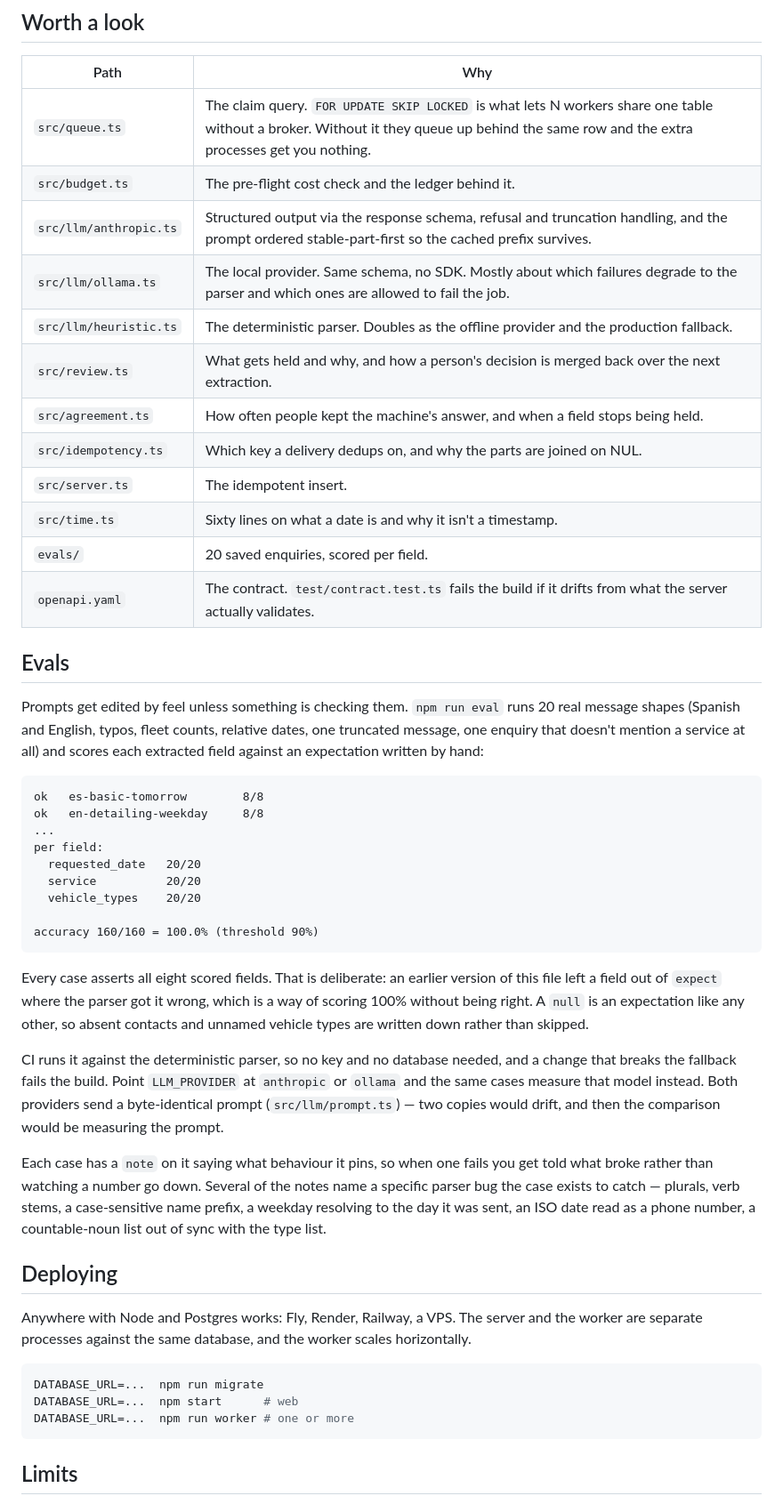
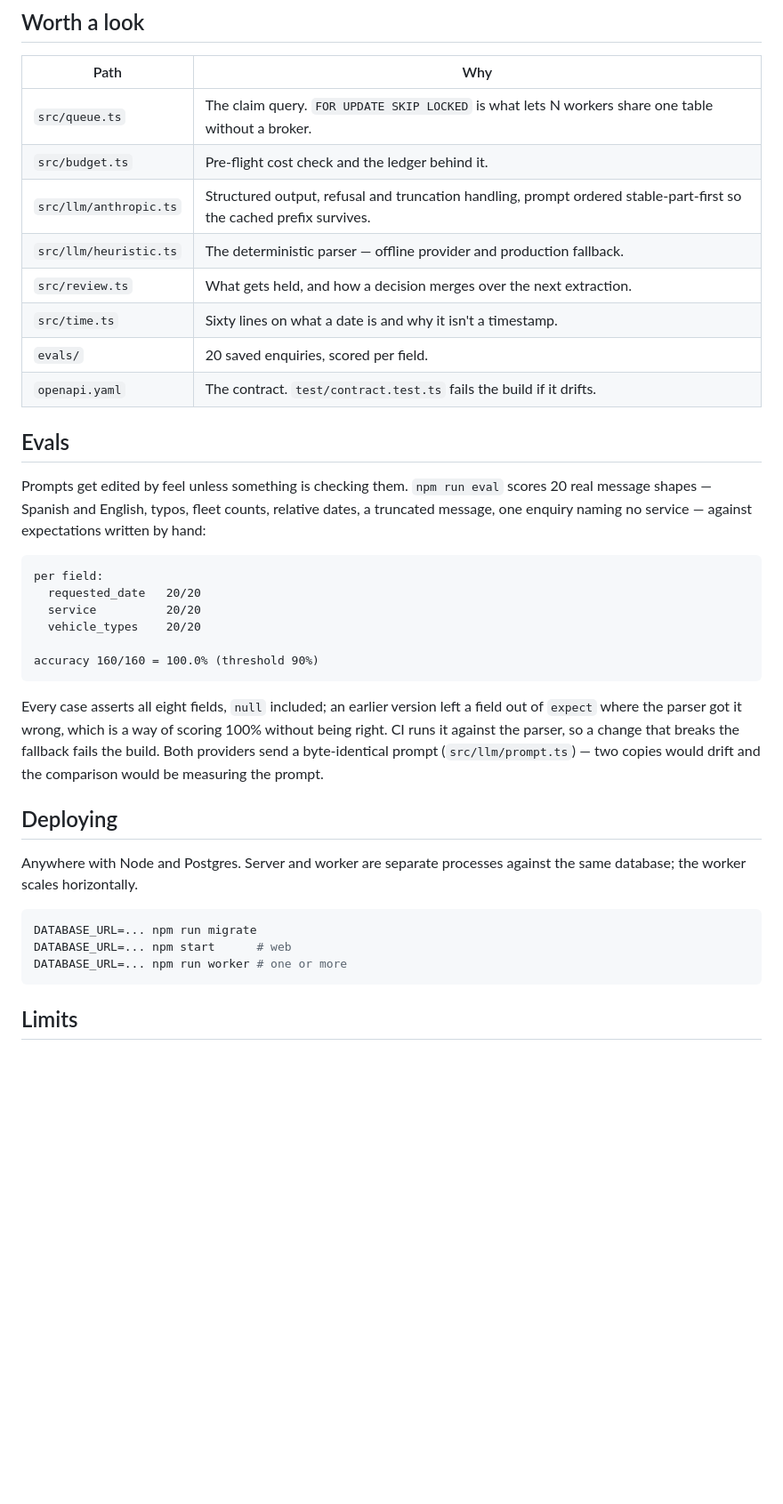
Before and after one commit to AlexanderBaikal/lead-intake-pipeline, a Markdown page: README.md, the part around one of its changes. Shown at 89% size. Rendered like a GitHub page; blank space fills up the shorter version.

````diff
--- a/README.md
+++ b/README.md
@@ -185,30 +121,23 @@ correcting keep coming back.
 
 | Path | Why |
 |---|---|
-| `src/queue.ts` | The claim query. `FOR UPDATE SKIP LOCKED` is what lets N workers share one table without a broker. Without it they queue up behind the same row and the extra processes get you nothing. |
-| `src/budget.ts` | The pre-flight cost check and the ledger behind it. |
-| `src/llm/anthropic.ts` | Structured output via the response schema, refusal and truncation handling, and the prompt ordered stable-part-first so the cached prefix survives. |
-| `src/llm/ollama.ts` | The local provider. Same schema, no SDK. Mostly about which failures degrade to the parser and which ones are allowed to fail the job. |
-| `src/llm/heuristic.ts` | The deterministic parser. Doubles as the offline provider and the production fallback. |
-| `src/review.ts` | What gets held and why, and how a person's decision is merged back over the next extraction. |
-| `src/agreement.ts` | How often people kept the machine's answer, and when a field stops being held. |
-| `src/idempotency.ts` | Which key a delivery dedups on, and why the parts are joined on NUL. |
-| `src/server.ts` | The idempotent insert. |
+| `src/queue.ts` | The claim query. `FOR UPDATE SKIP LOCKED` is what lets N workers share one table without a broker. |
+| `src/budget.ts` | Pre-flight cost check and the ledger behind it. |
+| `src/llm/anthropic.ts` | Structured output, refusal and truncation handling, prompt ordered stable-part-first so the cached prefix survives. |
+| `src/llm/heuristic.ts` | The deterministic parser — offline provider and production fallback. |
+| `src/review.ts` | What gets held, and how a decision merges over the next extraction. |
 | `src/time.ts` | Sixty lines on what a date is and why it isn't a timestamp. |
 | `evals/` | 20 saved enquiries, scored per field. |
-| `openapi.yaml` | The contract. `test/contract.test.ts` fails the build if it drifts from what the server actually validates. |
+| `openapi.yaml` | The contract. `test/contract.test.ts` fails the build if it drifts. |
 
 ## Evals
 
 Prompts get edited by feel unless something is checking them. `npm run eval`
-runs 20 real message shapes (Spanish and English, typos, fleet counts, relative
-dates, one truncated message, one enquiry that doesn't mention a service at
-all) and scores each extracted field against an expectation written by hand:
+scores 20 real message shapes — Spanish and English, typos, fleet counts,
+relative dates, a truncated message, one enquiry naming no service — against
+expectations written by hand:
 
 ```
-ok   es-basic-tomorrow        8/8
-ok   en-detailing-weekday     8/8
-...
 per field:
   requested_date   20/20
   service          20/20
@@ -217,35 +146,22 @@ per field:
 accuracy 160/160 = 100.0% (threshold 90%)
 ```
 
-Every case asserts all eight scored fields. That is deliberate: an earlier
-version of this file left a field out of `expect` where the parser got it
-wrong, which is a way of scoring 100% without being right. A `null` is an
-expectation like any other, so absent contacts and unnamed vehicle types are
-written down rather than skipped.
-
-CI runs it against the deterministic parser, so no key and no database needed,
-and a change that breaks the fallback fails the build. Point `LLM_PROVIDER` at
-`anthropic` or `ollama` and the same cases measure that model instead. Both
-providers send a byte-identical prompt (`src/llm/prompt.ts`) — two copies would
-drift, and then the comparison would be measuring the prompt.
-
-Each case has a `note` on it saying what behaviour it pins, so when one fails
-you get told what broke rather than watching a number go down. Several of the
-notes name a specific parser bug the case exists to catch — plurals, verb
-stems, a case-sensitive name prefix, a weekday resolving to the day it was
-sent, an ISO date read as a phone number, a countable-noun list out of sync
-with the type list.
+Every case asserts all eight fields, `null` included; an earlier version left a
+field out of `expect` where the parser got it wrong, which is a way of scoring
+100% without being right. CI runs it against the parser, so a change that
+breaks the fallback fails the build. Both providers send a byte-identical
+prompt (`src/llm/prompt.ts`) — two copies would drift and the comparison would
+be measuring the prompt.
 
 ## Deploying
 
-Anywhere with Node and Postgres works: Fly, Render, Railway, a VPS. The server
-and the worker are separate processes against the same database, and the worker
-scales horizontally.
+Anywhere with Node and Postgres. Server and worker are separate processes
+against the same database; the worker scales horizontally.
 
 ```bash
-DATABASE_URL=...  npm run migrate
-DATABASE_URL=...  npm start      # web
-DATABASE_URL=...  npm run worker # one or more
+DATABASE_URL=... npm run migrate
+DATABASE_URL=... npm start      # web
+DATABASE_URL=... npm run worker # one or more
 ```
 
 ## Limits
````
Also changed, not shown: other parts of README.md (+77 -153 lines).
